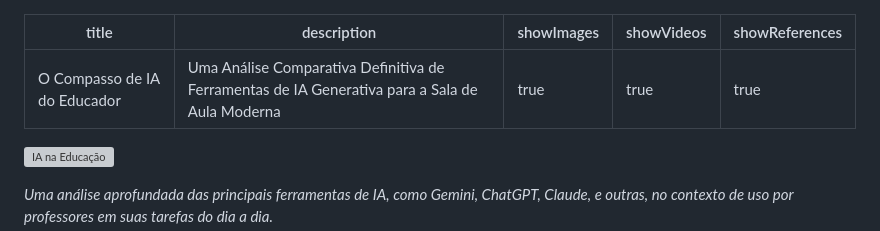
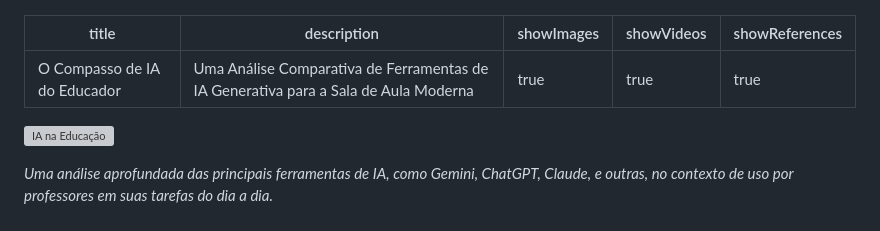
Before and after one commit to HugoBFernandes/hugofernandes.com.br, a Markdown page: pagecurso1/modules/modulo4.md, the part around the change. GitHub-like rendering; grey boxes are pictures that could not be loaded.

```diff
--- a/pagecurso1/modules/modulo4.md
+++ b/pagecurso1/modules/modulo4.md
@@ -1,6 +1,6 @@
 ---
 title: O Compasso de IA do Educador
-description: Uma Análise Comparativa Definitiva de Ferramentas de IA Generativa para a Sala de Aula Moderna
+description: Uma Análise Comparativa de Ferramentas de IA Generativa para a Sala de Aula Moderna
 showImages: true
 showVideos: true
 showReferences: true
```
